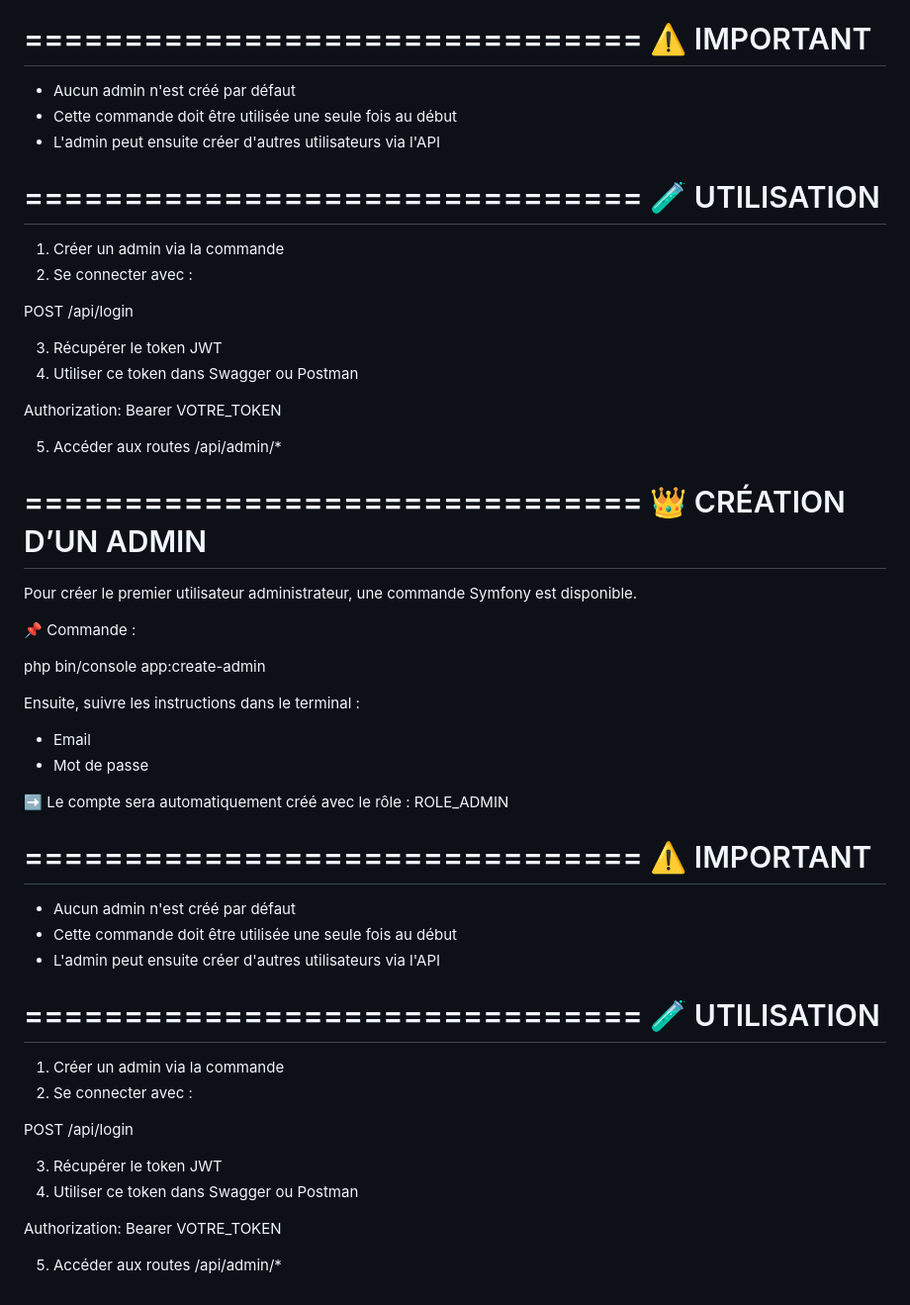
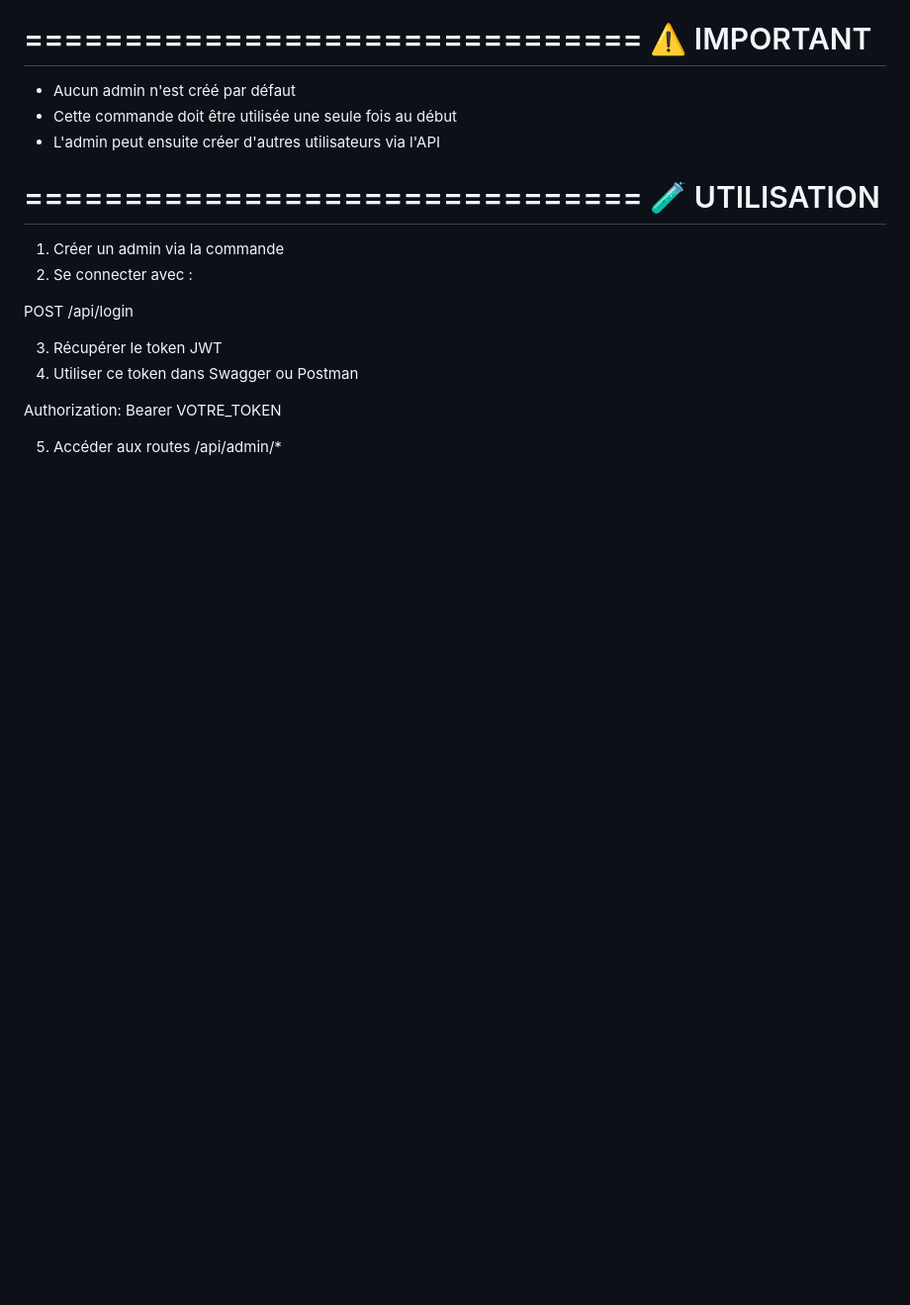
Before and after one commit to cdwfs26018/CDWFS_BC02EC04_CDWFS26-018, a Markdown page: readme.md, the part around the change. Shown at 99% size. GitHub-like rendering; blank space fills up the shorter version.

Commit message:
correction readme

```diff
--- a/readme.md
+++ b/readme.md
@@ -206,45 +206,3 @@ POST /api/login
 Authorization: Bearer VOTRE_TOKEN
 
 5. Accéder aux routes /api/admin/*
-
-===============================
-👑 CRÉATION D’UN ADMIN
-===============================
-
-Pour créer le premier utilisateur administrateur, une commande Symfony est disponible.
-
-📌 Commande :
-
-php bin/console app:create-admin
-
-Ensuite, suivre les instructions dans le terminal :
-
-- Email
-- Mot de passe
-
-➡️ Le compte sera automatiquement créé avec le rôle :
-ROLE_ADMIN
-
-===============================
-⚠️ IMPORTANT
-===============================
-
-- Aucun admin n'est créé par défaut
-- Cette commande doit être utilisée une seule fois au début
-- L'admin peut ensuite créer d'autres utilisateurs via l'API
-
-===============================
-🧪 UTILISATION
-===============================
-
-1. Créer un admin via la commande
-2. Se connecter avec :
-
-POST /api/login
-
-3. Récupérer le token JWT
-4. Utiliser ce token dans Swagger ou Postman
-
-Authorization: Bearer VOTRE_TOKEN
-
-5. Accéder aux routes /api/admin/*
```
